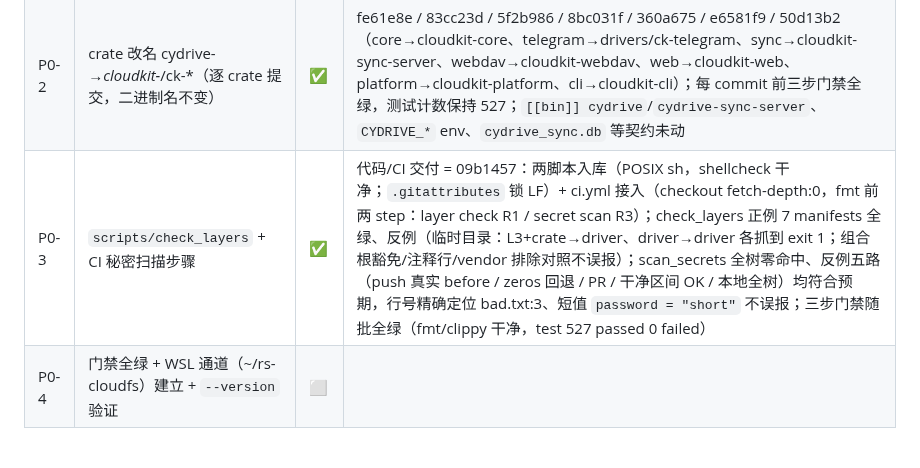
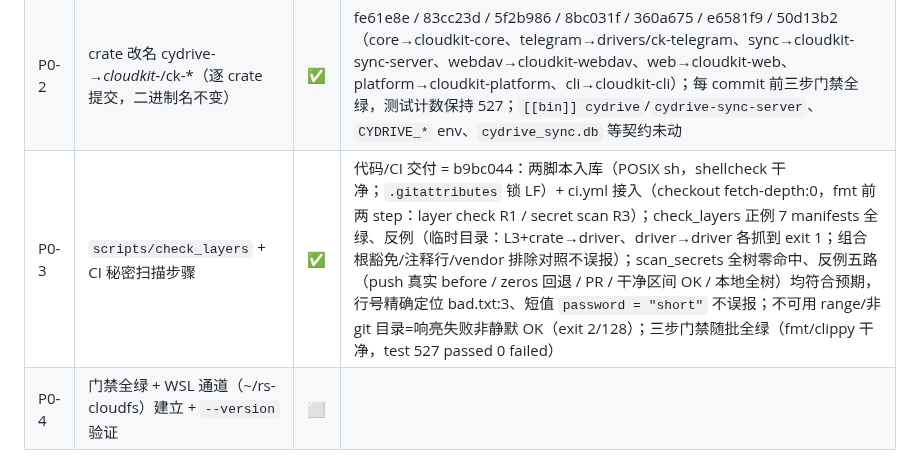
Before and after one commit to viccom/rs-cloudfs, a Markdown page: docs/tracking/phase0-1.md, the part around the change. Drawn GitHub-style.

Commit message:
docs: cite P0-3 commit hash in tracker

```diff
--- a/docs/tracking/phase0-1.md
+++ b/docs/tracking/phase0-1.md
@@ -17,7 +17,7 @@ P0-3 已收口（2026-09-07）；下一步 = P0-4（门禁全绿 + WSL 通道 ~/
 |---|---|---|---|
 | P0-1 | worktree/分支建立（feat/phase0-1） | ✅ | 负责人预授权 P0 直 main（Kickoff 指令），不开 worktree |
 | P0-2 | crate 改名 cydrive-*→cloudkit-*/ck-*（逐 crate 提交，二进制名不变） | ✅ | fe61e8e / 83cc23d / 5f2b986 / 8bc031f / 360a675 / e6581f9 / 50d13b2（core→cloudkit-core、telegram→drivers/ck-telegram、sync→cloudkit-sync-server、webdav→cloudkit-webdav、web→cloudkit-web、platform→cloudkit-platform、cli→cloudkit-cli）；每 commit 前三步门禁全绿，测试计数保持 527；`[[bin]] cydrive`/`cydrive-sync-server`、`CYDRIVE_*` env、`cydrive_sync.db` 等契约未动 |
-| P0-3 | `scripts/check_layers` + CI 秘密扫描步骤 | ✅ | 代码/CI 交付 = 09b1457：两脚本入库（POSIX sh，shellcheck 干净；`.gitattributes` 锁 LF）+ ci.yml 接入（checkout fetch-depth:0，fmt 前两 step：layer check R1 / secret scan R3）；check_layers 正例 7 manifests 全绿、反例（临时目录：L3+crate→driver、driver→driver 各抓到 exit 1；组合根豁免/注释行/vendor 排除对照不误报）；scan_secrets 全树零命中、反例五路（push 真实 before / zeros 回退 / PR / 干净区间 OK / 本地全树）均符合预期，行号精确定位 bad.txt:3、短值 `password = "short"` 不误报；三步门禁随批全绿（fmt/clippy 干净，test 527 passed 0 failed） |
+| P0-3 | `scripts/check_layers` + CI 秘密扫描步骤 | ✅ | 代码/CI 交付 = b9bc044：两脚本入库（POSIX sh，shellcheck 干净；`.gitattributes` 锁 LF）+ ci.yml 接入（checkout fetch-depth:0，fmt 前两 step：layer check R1 / secret scan R3）；check_layers 正例 7 manifests 全绿、反例（临时目录：L3+crate→driver、driver→driver 各抓到 exit 1；组合根豁免/注释行/vendor 排除对照不误报）；scan_secrets 全树零命中、反例五路（push 真实 before / zeros 回退 / PR / 干净区间 OK / 本地全树）均符合预期，行号精确定位 bad.txt:3、短值 `password = "short"` 不误报；不可用 range/非 git 目录=响亮失败非静默 OK（exit 2/128）；三步门禁随批全绿（fmt/clippy 干净，test 527 passed 0 failed） |
 | P0-4 | 门禁全绿 + WSL 通道（~/rs-cloudfs）建立 + `--version` 验证 | ⬜ | |
 
 ## Batch S：百度 spike（验证驱动，非 TDD）
```
